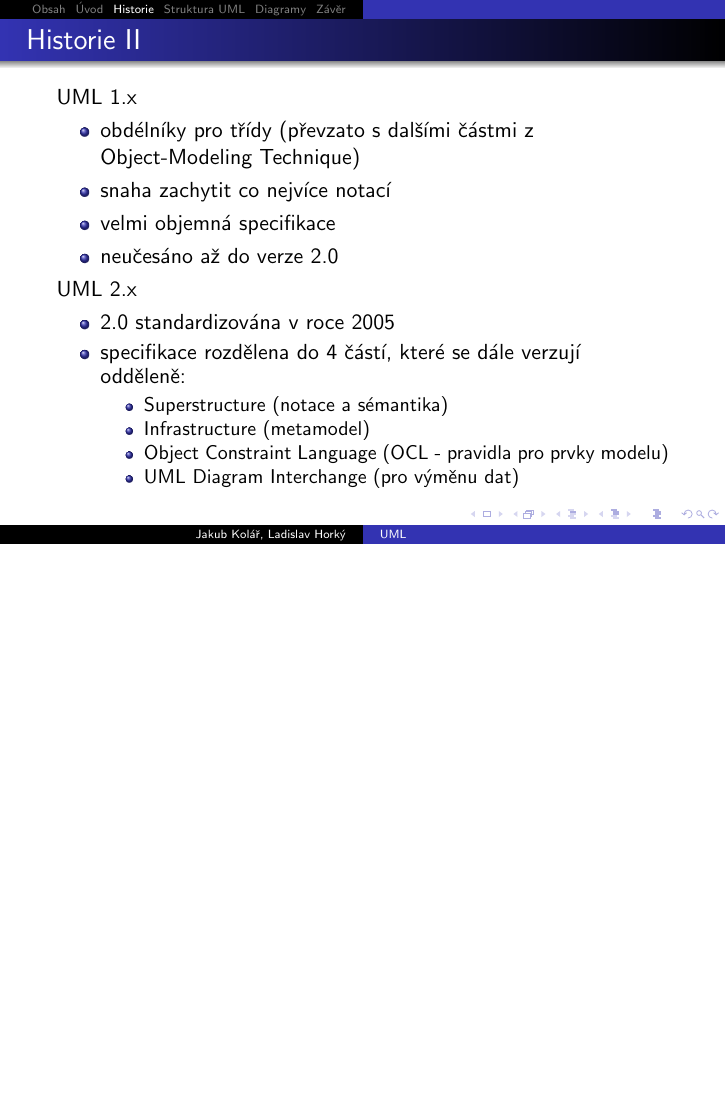
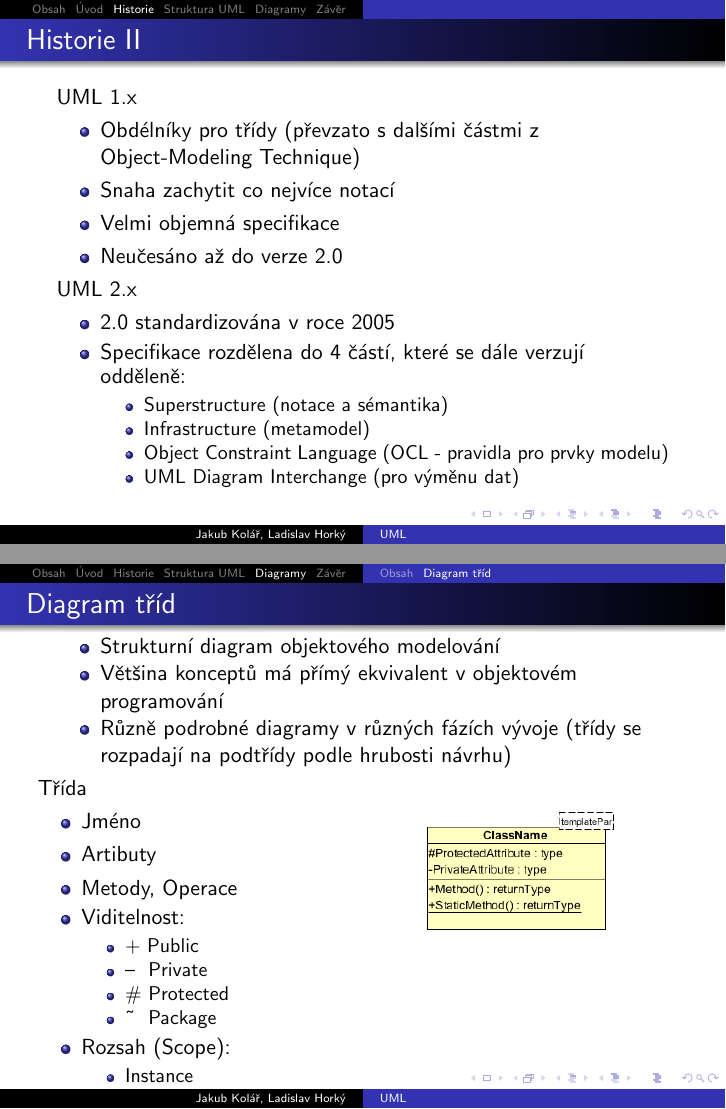
Before and after one commit to atmel/uml-prezentace, LaTeX slides (uml-prezentace.tex, which reads src/diagramy/02_ClassDiagram.tex): page 62 of 105 before the commit and pages 62 and 118 of 119 after it, the two joined at a grey line, the shorter picture padded with empty space. Compiled offline with pdfLaTeX.

Commit message:
Class Diagram
- přidán slide a obrázek

```diff
--- a/src/diagramy/02_ClassDiagram.tex
+++ b/src/diagramy/02_ClassDiagram.tex
@@ -1 +1,50 @@
 \subsection{Diagram tříd}
+
+
+%%%%%%%%%%%%%%%%%%%%%%%%%%%%%%%%%%%%%%%%%%%%%%%%%%%%%%%%%%%%%%%%%%%%%%%%%%%%%%
+
+%%Slide
+
+\begin{frame}{Diagram tříd}
+
+\begin{itemize}[<+->]
+    \item<+->Strukturní diagram objektového modelování
+    \item<+->Většina konceptů má přímý ekvivalent v objektovém programování
+    \item<+->Různě podrobné diagramy v různých fázích vývoje
+             (třídy se rozpadají na podtřídy podle hrubosti návrhu)
+\end{itemize}
+
+\begin{columns}[T]
+
+    \begin{column}{0.45\textwidth}
+        \newline
+        \onslide<4->Třída
+        \begin{itemize}[<+->]
+            \item<+->Jméno
+            \item<+->Artibuty
+            \item<+->Metody, Operace
+            \item<+->Viditelnost:
+            \begin{itemize}
+                \item + Public
+                \item \textendash ~~Private
+                \item \# Protected
+                \item \~{} ~Package
+            \end{itemize}
+
+            \item<+->Rozsah (Scope):
+            \begin{itemize}
+                \item Instance
+                \item Klasifikátor (static)
+            \end{itemize}
+        \end{itemize}
+    \end{column}
+
+    \begin{column}{0.55\textwidth}
+		\onslide<4->
+		\begin{figure}
+			\pgfimage[width=40mm]{img/diagramy/Class/Class.png}
+		\end{figure}
+    \end{column}
+
+\end{columns}
+\end{frame}
```
Also changed, not shown: src/02_Historie.tex (+11 -12 lines), img/diagramy/Class/class.PNG (added).
